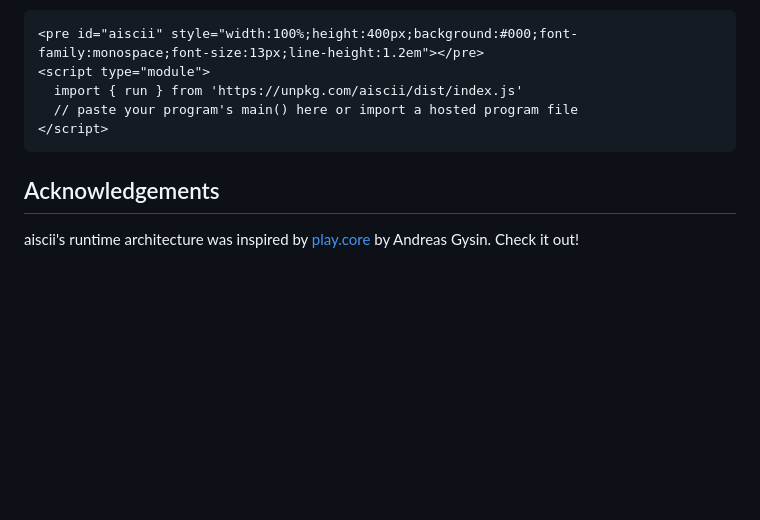
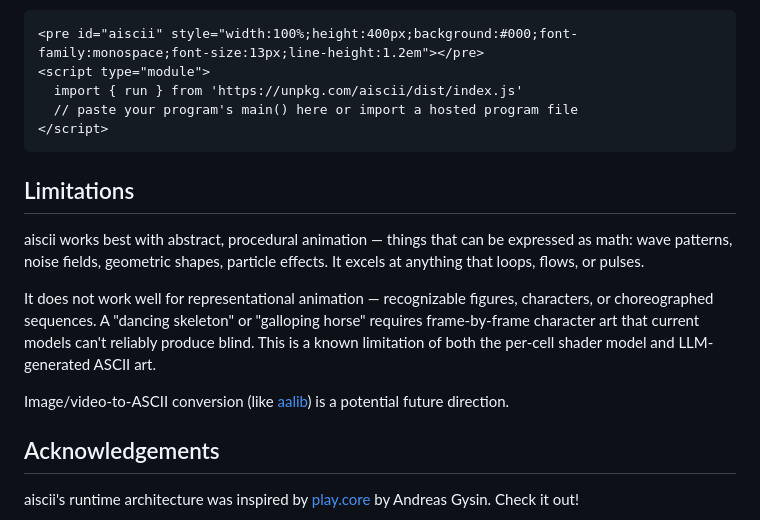
Before and after one commit to ossa-ma/aiscii, a Markdown page: README.md, the part around the change. Drawn GitHub-style; blank space fills up the shorter version.

Commit message:
document limitations of procedural approach

````diff
--- a/README.md
+++ b/README.md
@@ -104,6 +104,14 @@ For a quick embed without a bundler:
 </script>
 ```
 
+## Limitations
+
+aiscii works best with abstract, procedural animation — things that can be expressed as math: wave patterns, noise fields, geometric shapes, particle effects. It excels at anything that loops, flows, or pulses.
+
+It does not work well for representational animation — recognizable figures, characters, or choreographed sequences. A "dancing skeleton" or "galloping horse" requires frame-by-frame character art that current models can't reliably produce blind. This is a known limitation of both the per-cell shader model and LLM-generated ASCII art.
+
+Image/video-to-ASCII conversion (like [aalib](https://aa-project.sourceforge.net/)) is a potential future direction.
+
 ## Acknowledgements
 
 aiscii's runtime architecture was inspired by [play.core](https://github.com/ertdfgcvb/play.core) by Andreas Gysin. Check it out!
````
